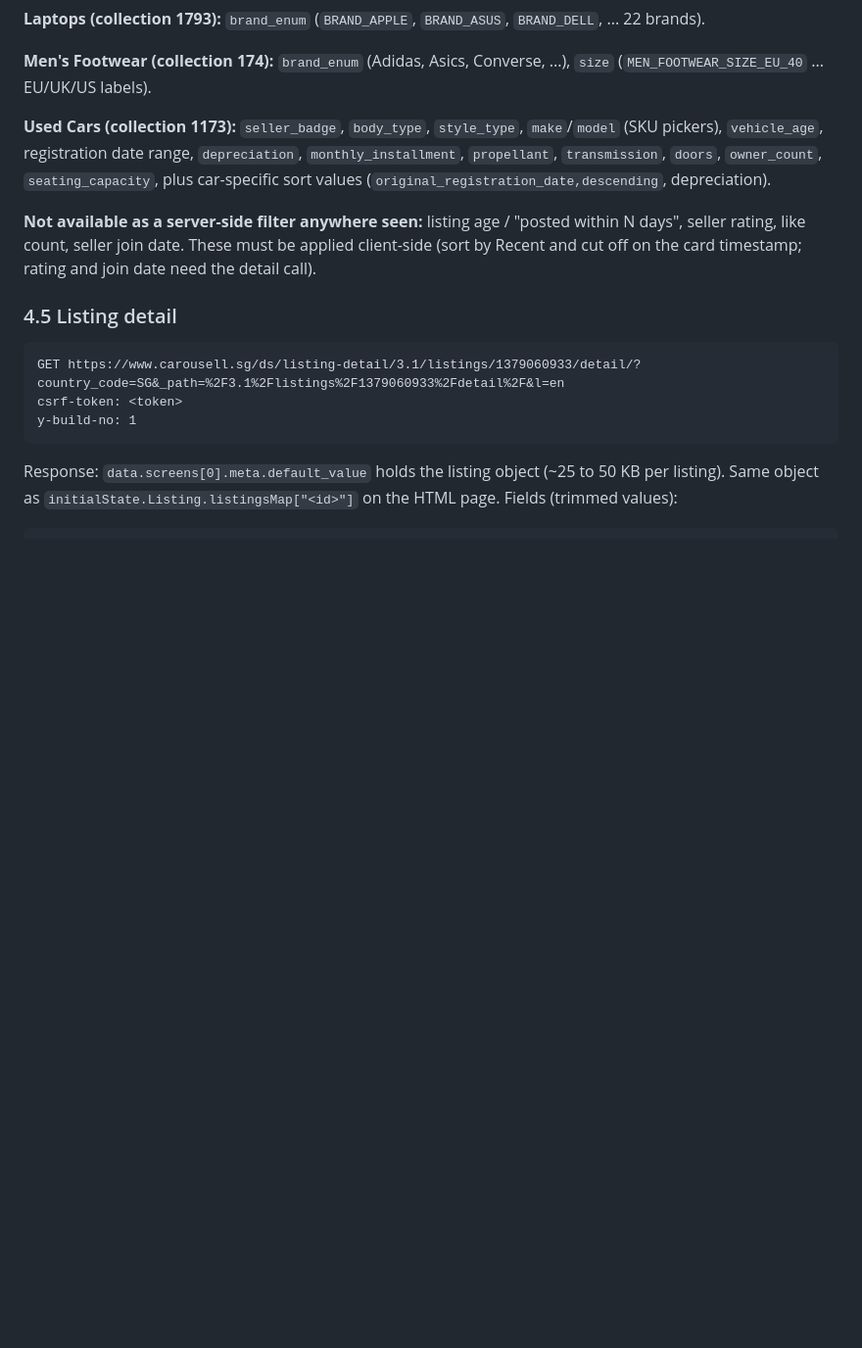
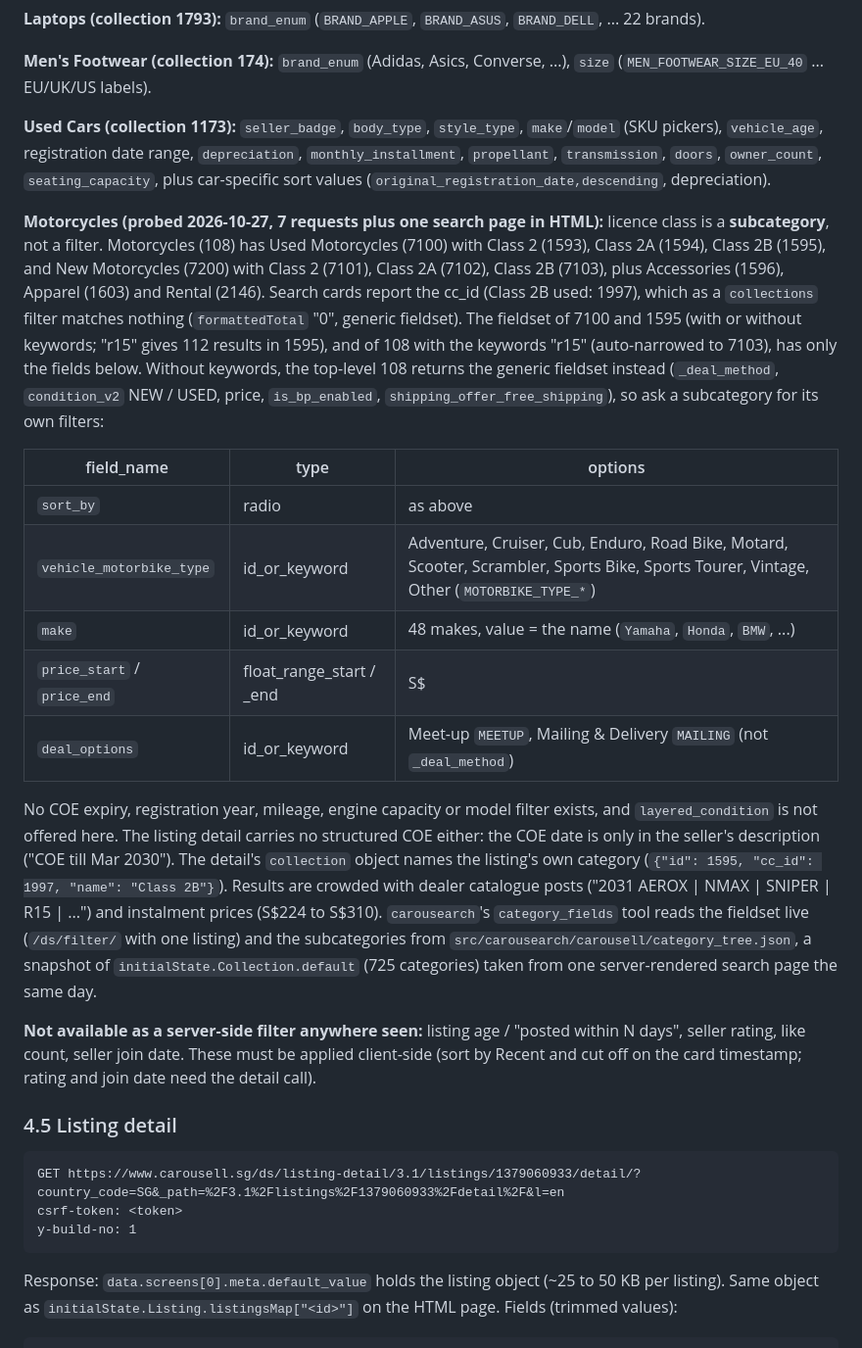
Before and after one commit to the-axyze/carousearch, a Markdown page: docs/CAROUSELL_ACCESS_NOTES.md, the part around the change. Shown at 98% size. Drawn GitHub-style; blank space fills up the shorter version.

Commit message:
Record the motorcycle categories and filters in the access notes

```diff
--- a/docs/CAROUSELL_ACCESS_NOTES.md
+++ b/docs/CAROUSELL_ACCESS_NOTES.md
@@ -281,6 +281,18 @@ Facets observed 2026-10-23 (values trimmed):
 
 **Used Cars (collection 1173):** `seller_badge`, `body_type`, `style_type`, `make`/`model` (SKU pickers), `vehicle_age`, registration date range, `depreciation`, `monthly_installment`, `propellant`, `transmission`, `doors`, `owner_count`, `seating_capacity`, plus car-specific sort values (`original_registration_date,descending`, depreciation).
 
+**Motorcycles (probed 2026-10-27, 7 requests plus one search page in HTML):** licence class is a **subcategory**, not a filter. Motorcycles (108) has Used Motorcycles (7100) with Class 2 (1593), Class 2A (1594), Class 2B (1595), and New Motorcycles (7200) with Class 2 (7101), Class 2A (7102), Class 2B (7103), plus Accessories (1596), Apparel (1603) and Rental (2146). Search cards report the cc_id (Class 2B used: 1997), which as a `collections` filter matches nothing (`formattedTotal` "0", generic fieldset). The fieldset of 7100 and 1595 (with or without keywords; "r15" gives 112 results in 1595), and of 108 with the keywords "r15" (auto-narrowed to 7103), has only the fields below. Without keywords, the top-level 108 returns the generic fieldset instead (`_deal_method`, `condition_v2` NEW / USED, price, `is_bp_enabled`, `shipping_offer_free_shipping`), so ask a subcategory for its own filters:
+
+| field_name | type | options |
+|---|---|---|
+| `sort_by` | radio | as above |
+| `vehicle_motorbike_type` | id_or_keyword | Adventure, Cruiser, Cub, Enduro, Road Bike, Motard, Scooter, Scrambler, Sports Bike, Sports Tourer, Vintage, Other (`MOTORBIKE_TYPE_*`) |
+| `make` | id_or_keyword | 48 makes, value = the name (`Yamaha`, `Honda`, `BMW`, ...) |
+| `price_start` / `price_end` | float_range_start / _end | S$ |
+| `deal_options` | id_or_keyword | Meet-up `MEETUP`, Mailing & Delivery `MAILING` (not `_deal_method`) |
+
+No COE expiry, registration year, mileage, engine capacity or model filter exists, and `layered_condition` is not offered here. The listing detail carries no structured COE either: the COE date is only in the seller's description ("COE till Mar 2030"). The detail's `collection` object names the listing's own category (`{"id": 1595, "cc_id": 1997, "name": "Class 2B"}`). Results are crowded with dealer catalogue posts ("2031 AEROX | NMAX | SNIPER | R15 | ...") and instalment prices (S$224 to S$310). `carousearch`'s `category_fields` tool reads the fieldset live (`/ds/filter/` with one listing) and the subcategories from `src/carousearch/carousell/category_tree.json`, a snapshot of `initialState.Collection.default` (725 categories) taken from one server-rendered search page the same day.
+
 **Not available as a server-side filter anywhere seen:** listing age / "posted within N days", seller rating, like count, seller join date. These must be applied client-side (sort by Recent and cut off on the card timestamp; rating and join date need the detail call).
 
 ### 4.5 Listing detail
```
